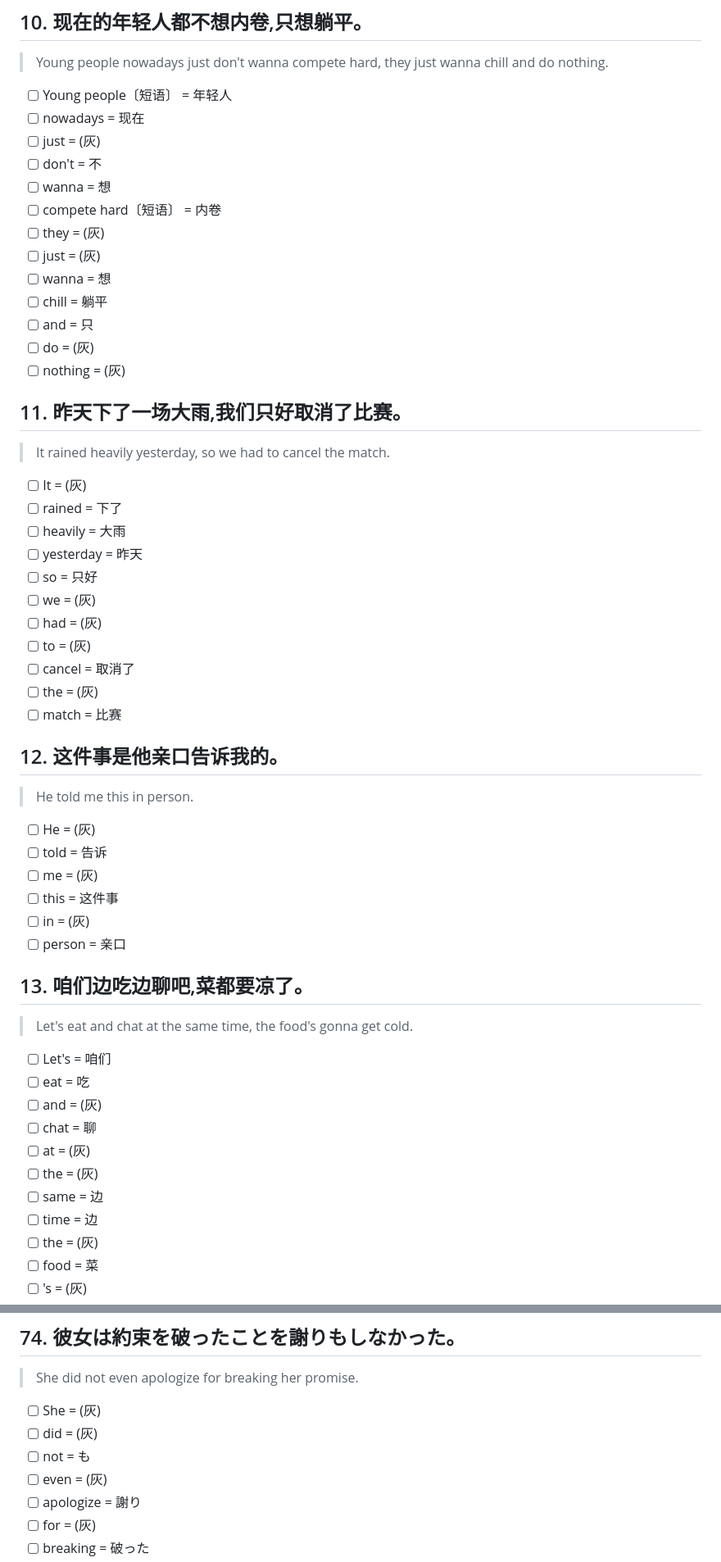
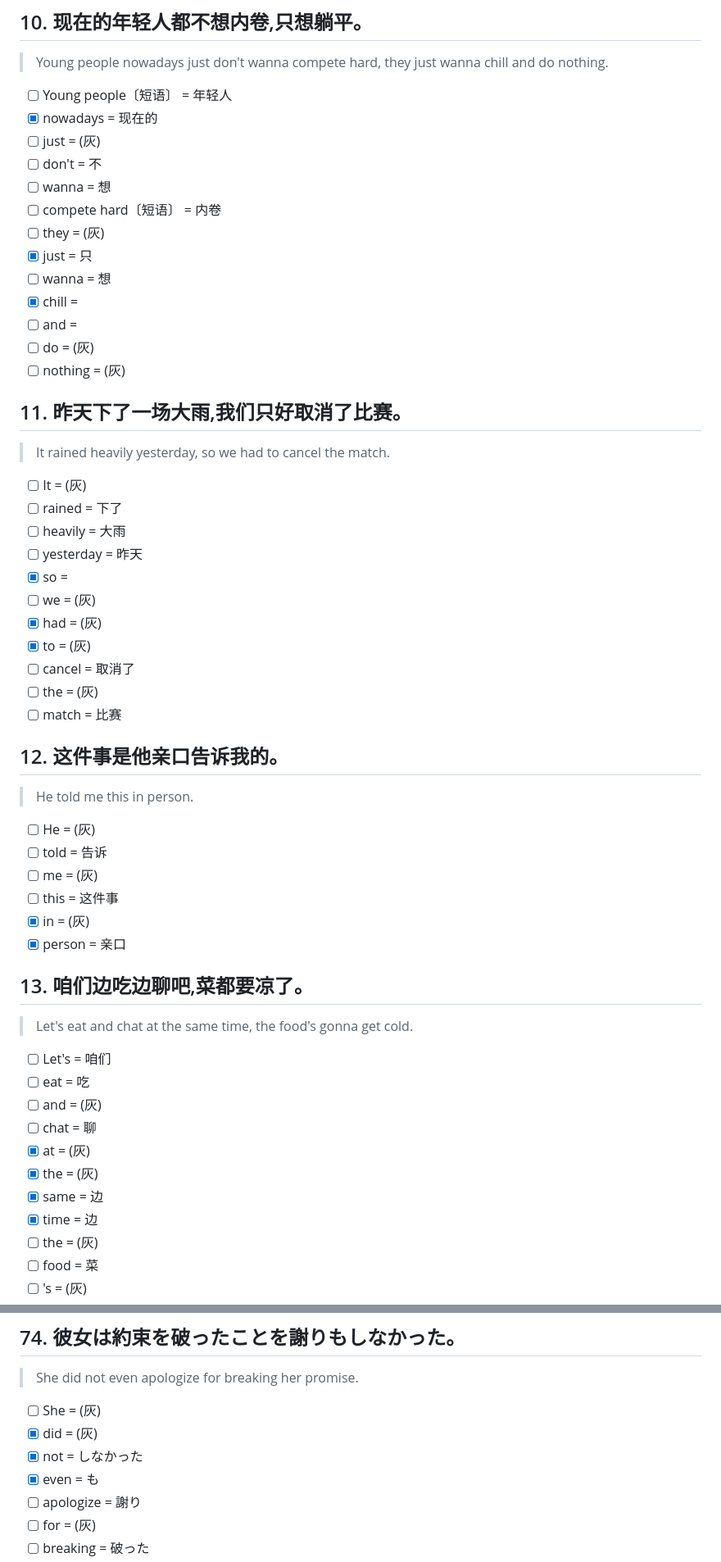
Before and after one commit to liaoyuchen729/howtosay-proxy, a Markdown page: tools/gold_review2.md, 2 parts joined by grey strips. Shown at 82% size. Rendered like a GitHub page.

```diff
--- a/tools/gold_review2.md
+++ b/tools/gold_review2.md
@@ -123,16 +123,16 @@
 > Young people nowadays just don't wanna compete hard, they just wanna chill and do nothing.
 
 - [ ] Young people〔短语〕 = 年轻人
-- [ ] nowadays = 现在
+- [x] nowadays = 现在的
 - [ ] just = (灰)
 - [ ] don't = 不
 - [ ] wanna = 想
 - [ ] compete hard〔短语〕 = 内卷
 - [ ] they = (灰)
-- [ ] just = (灰)
+- [x] just = 只
 - [ ] wanna = 想
-- [ ] chill = 躺平
-- [ ] and = 只
+- [x] chill =
+- [ ] and =
 - [ ] do = (灰)
 - [ ] nothing = (灰)
 
@@ -143,10 +143,10 @@
 - [ ] rained = 下了
 - [ ] heavily = 大雨
 - [ ] yesterday = 昨天
-- [ ] so = 只好
+- [x] so =
 - [ ] we = (灰)
-- [ ] had = (灰)
-- [ ] to = (灰)
+- [x] had = (灰)
+- [x] to = (灰)
 - [ ] cancel = 取消了
 - [ ] the = (灰)
 - [ ] match = 比赛
@@ -158,8 +158,8 @@
 - [ ] told = 告诉
 - [ ] me = (灰)
 - [ ] this = 这件事
-- [ ] in = (灰)
-- [ ] person = 亲口
+- [x] in = (灰)
+- [x] person = 亲口
 
 ## 13. 咱们边吃边聊吧,菜都要凉了。
 > Let's eat and chat at the same time, the food's gonna get cold.
@@ -168,10 +168,10 @@
 - [ ] eat = 吃
 - [ ] and = (灰)
 - [ ] chat = 聊
-- [ ] at = (灰)
-- [ ] the = (灰)
-- [ ] same = 边
-- [ ] time = 边
+- [x] at = (灰)
+- [x] the = (灰)
+- [x] same = 边
+- [x] time = 边
 - [ ] the = (灰)
 - [ ] food = 菜
 - [ ] 's = (灰)
@@ -970,9 +970,9 @@
 > She did not even apologize for breaking her promise.
 
 - [ ] She = (灰)
-- [ ] did = (灰)
-- [ ] not = も
-- [ ] even = (灰)
+- [x] did = (灰)
+- [x] not = しなかった
+- [x] even = も
 - [ ] apologize = 謝り
 - [ ] for = (灰)
 - [ ] breaking = 破った
```
Also changed, not shown: other parts of tools/gold_review2.md (+158 -149 lines).
